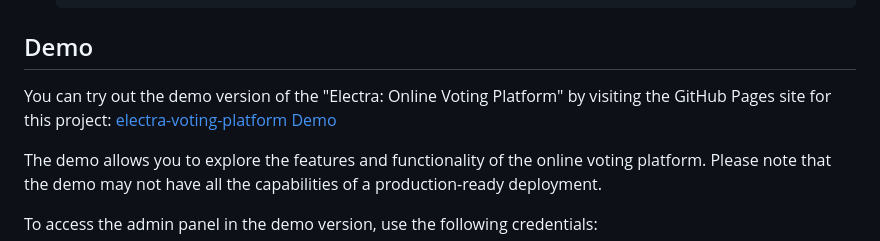
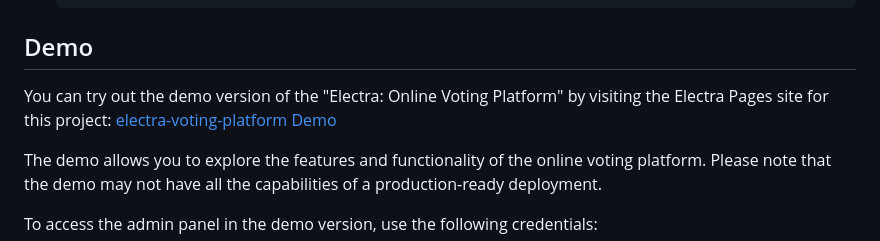
Before and after one commit to hengkp/electra, a Markdown page: README.md, the part around the change. GitHub-like rendering.

```diff
--- a/README.md
+++ b/README.md
@@ -43,7 +43,7 @@ Electra is a robust and intuitive Online Voting Platform designed to streamline
 
 ## Demo
 
-You can try out the demo version of the "Electra: Online Voting Platform" by visiting the GitHub Pages site for this project: [electra-voting-platform Demo](https://heng.pythonanywhere.com)
+You can try out the demo version of the "Electra: Online Voting Platform" by visiting the Electra Pages site for this project: [electra-voting-platform Demo](https://heng.pythonanywhere.com)
 
 The demo allows you to explore the features and functionality of the online voting platform. Please note that the demo may not have all the capabilities of a production-ready deployment.
 
```
